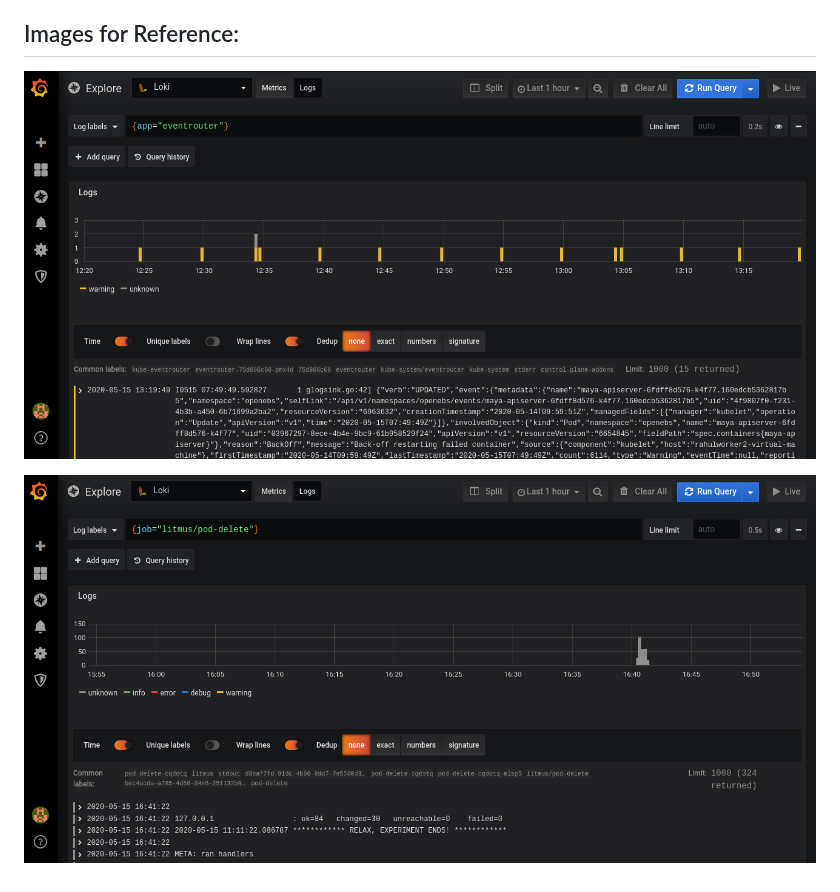
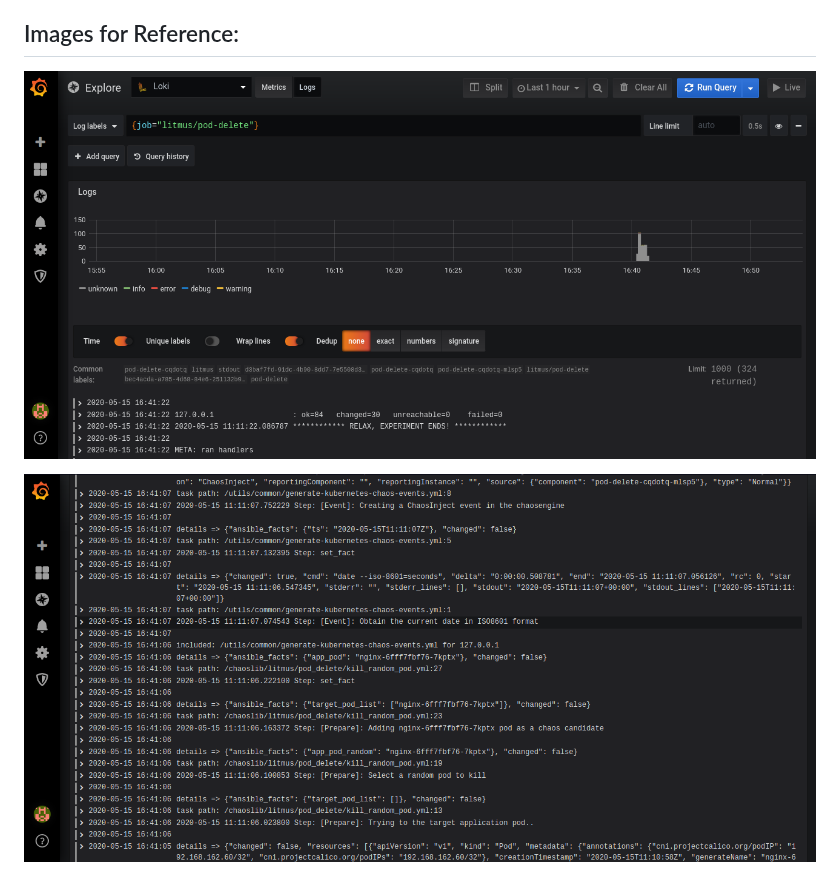
Before and after one commit to litmuschaos/chaos-observability, a Markdown page: logs/Loki-Promtail-Grafana/README.md, the part around the change. GitHub-like rendering; pictures changed too: images/loki-promtail-experimentlogs-1.png (added), images/loki-promtail-experimentlogs-2.png (added).

Commit message:
Added logs chages
Signed-off-by: Rahul M Chheda <rahul.chheda@mayadata.io>

```diff
--- a/logs/Loki-Promtail-Grafana/README.md
+++ b/logs/Loki-Promtail-Grafana/README.md
@@ -14,6 +14,6 @@
 
 ## Images for Reference:
 
-![](https://github.com/litmuschaos/chaos-observability/blob/master/images/loki-basic-joblogs-1.png)
+![](https://github.com/litmuschaos/chaos-observability/blob/master/images/loki-promtail-experimentlogs-1.png)
 
-![](https://github.com/litmuschaos/chaos-observability/blob/master/images/loki-basic-joblogs-2.png)
+![](https://github.com/litmuschaos/chaos-observability/blob/master/images/loki-promtail-experimentlogs-2.png)
```
Also changed, not shown: images/loki-eventrouter-grafana-chaosevents.png (added).
